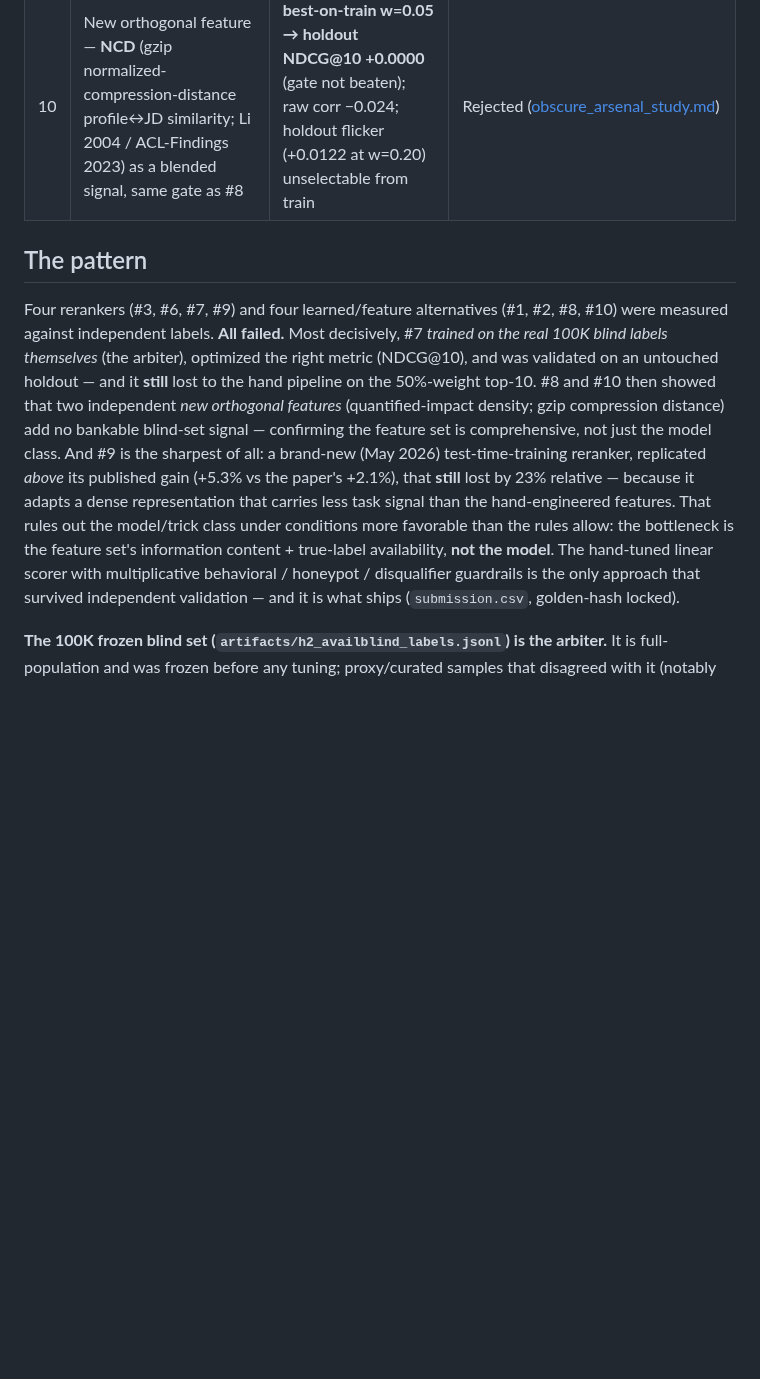
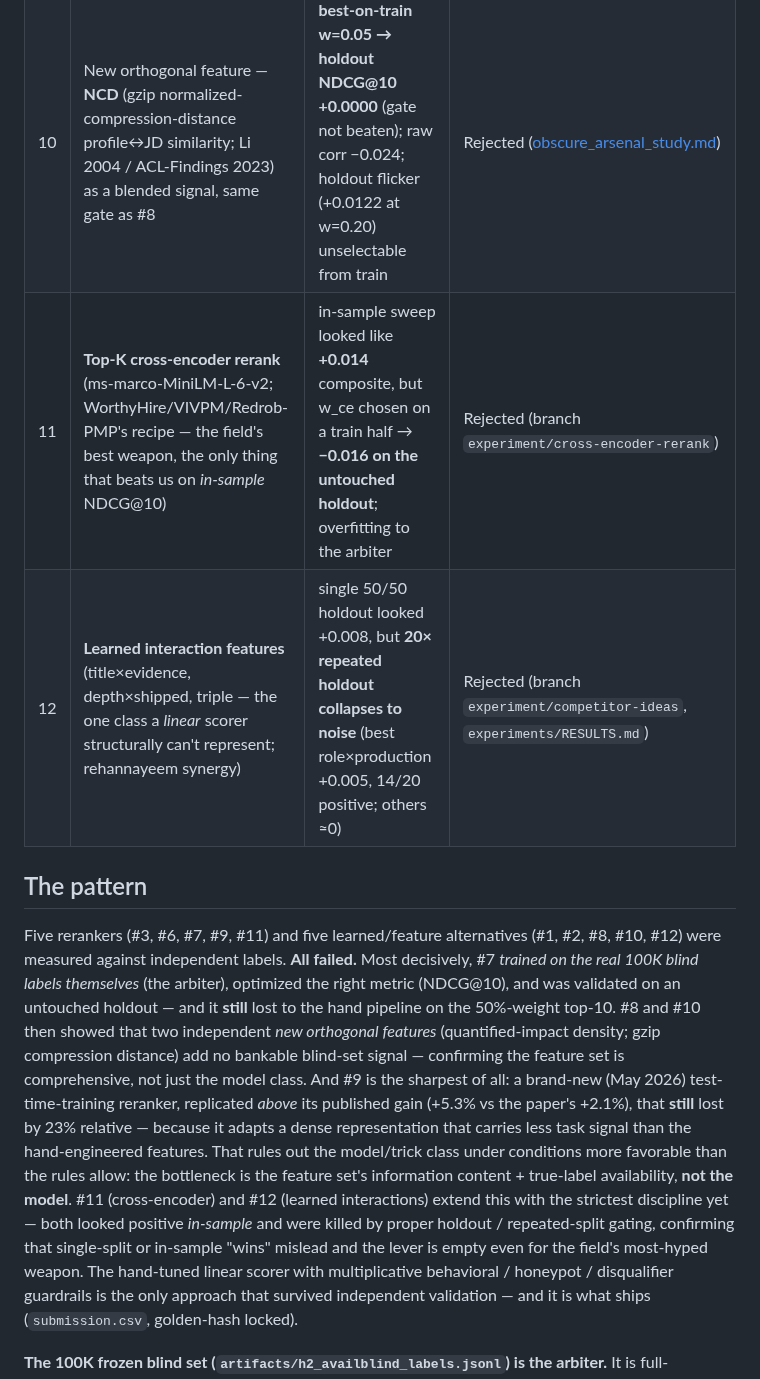
Before and after one commit to bansalbhunesh/redrob-hirefit-ranker, a Markdown page: docs/measured_negatives.md, the part around the change. GitHub-like rendering; blank space fills up the shorter version.

Commit message:
docs(measured_negatives): add #11 cross-encoder + #12 interactions (both in-sample-positive, holdout-rejected)

```diff
--- a/docs/measured_negatives.md
+++ b/docs/measured_negatives.md
@@ -16,9 +16,11 @@ rather than shipping unverified complexity. Nothing here beat the shipped hand-t
 | 8 | New orthogonal feature — **quantified-impact density** (count of NUMBER+unit achievements in career text; "50M queries", "99.9% uptime") as a blended signal, gated on the 100K blind set | **no train-supported lift on NDCG@10** (best train Δ = 0.0000); partial corr with blind tier inconsistent (+0.07 / −0.17 / +0.05 across top-200/1k/5k; raw −0.083) | Rejected ([next_level_roadmap.md](next_level_roadmap.md)) |
 | 9 | **DART** — test-time bilinear reranker ([arXiv 2606.01070](https://arxiv.org/abs/2606.01070), ACL 2026), implemented faithfully on real Potion (model2vec) embeddings, in-pool pseudo-labels | **replicated the paper** (+0.0318 NDCG@10 over the dense baseline = **+5.3% rel, beating its own +2.1%**) yet composite **0.6491 vs hand 0.8084** (NDCG@10 0.6340 vs 0.8288, **−23% rel**) — it adapts the *dense* representation, which is structurally inferior here | Rejected ([obscure_arsenal_study.md](obscure_arsenal_study.md)) |
 | 10 | New orthogonal feature — **NCD** (gzip normalized-compression-distance profile↔JD similarity; Li 2004 / ACL-Findings 2023) as a blended signal, same gate as #8 | **best-on-train w=0.05 → holdout NDCG@10 +0.0000** (gate not beaten); raw corr −0.024; holdout flicker (+0.0122 at w=0.20) unselectable from train | Rejected ([obscure_arsenal_study.md](obscure_arsenal_study.md)) |
+| 11 | **Top-K cross-encoder rerank** (ms-marco-MiniLM-L-6-v2; WorthyHire/VIVPM/Redrob-PMP's recipe — the field's best weapon, the only thing that beats us on *in-sample* NDCG@10) | in-sample sweep looked like **+0.014** composite, but w_ce chosen on a train half → **−0.016 on the untouched holdout**; overfitting to the arbiter | Rejected (branch `experiment/cross-encoder-rerank`) |
+| 12 | **Learned interaction features** (title×evidence, depth×shipped, triple — the one class a *linear* scorer structurally can't represent; rehannayeem synergy) | single 50/50 holdout looked +0.008, but **20× repeated holdout collapses to noise** (best role×production +0.005, 14/20 positive; others ≈0) | Rejected (branch `experiment/competitor-ideas`, `experiments/RESULTS.md`) |
 
 ## The pattern
-Four rerankers (#3, #6, #7, #9) and four learned/feature alternatives (#1, #2, #8, #10) were
+Five rerankers (#3, #6, #7, #9, #11) and five learned/feature alternatives (#1, #2, #8, #10, #12) were
 measured against independent labels. **All failed.** Most decisively, #7 *trained on the real
 100K blind labels themselves* (the arbiter), optimized the right metric (NDCG@10), and was
 validated on an untouched holdout — and it **still** lost to the hand pipeline on the
@@ -30,7 +32,10 @@ gain (+5.3% vs the paper's +2.1%), that **still** lost by 23% relative — becau
 dense representation that carries less task signal than the hand-engineered features. That
 rules out the model/trick class under conditions more favorable than the rules
 allow: the bottleneck is the feature set's information content + true-label availability, **not
-the model**. The hand-tuned linear scorer with multiplicative behavioral / honeypot /
+the model**. #11 (cross-encoder) and #12 (learned interactions) extend this with the strictest
+discipline yet — both looked positive *in-sample* and were killed by proper holdout / repeated-split
+gating, confirming that single-split or in-sample "wins" mislead and the lever is empty even for the
+field's most-hyped weapon. The hand-tuned linear scorer with multiplicative behavioral / honeypot /
 disqualifier guardrails is the only approach that survived independent validation — and it is
 what ships (`submission.csv`, golden-hash locked).
 
```
